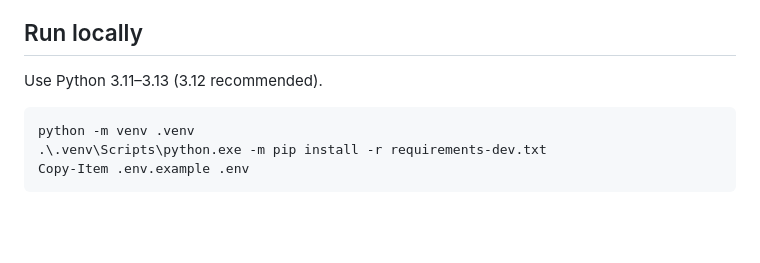
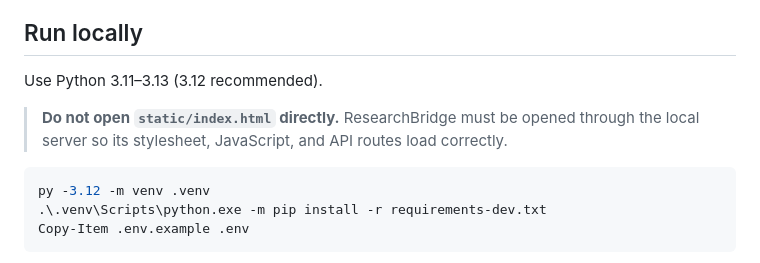
Before and after one commit to m4n0zzz/ResearchBridge, a Markdown page: README.md, the part around the change. Drawn GitHub-style; blank space fills up the shorter version.

Commit message:
Clarify local UI launch instructions

````diff
--- a/README.md
+++ b/README.md
@@ -23,8 +23,10 @@ Potential overlap is always presented as a review signal. It is never described
 
 Use Python 3.11–3.13 (3.12 recommended).
 
+> **Do not open `static/index.html` directly.** ResearchBridge must be opened through the local server so its stylesheet, JavaScript, and API routes load correctly.
+
 ```powershell
-python -m venv .venv
+py -3.12 -m venv .venv
 .\.venv\Scripts\python.exe -m pip install -r requirements-dev.txt
 Copy-Item .env.example .env
 ```
````
